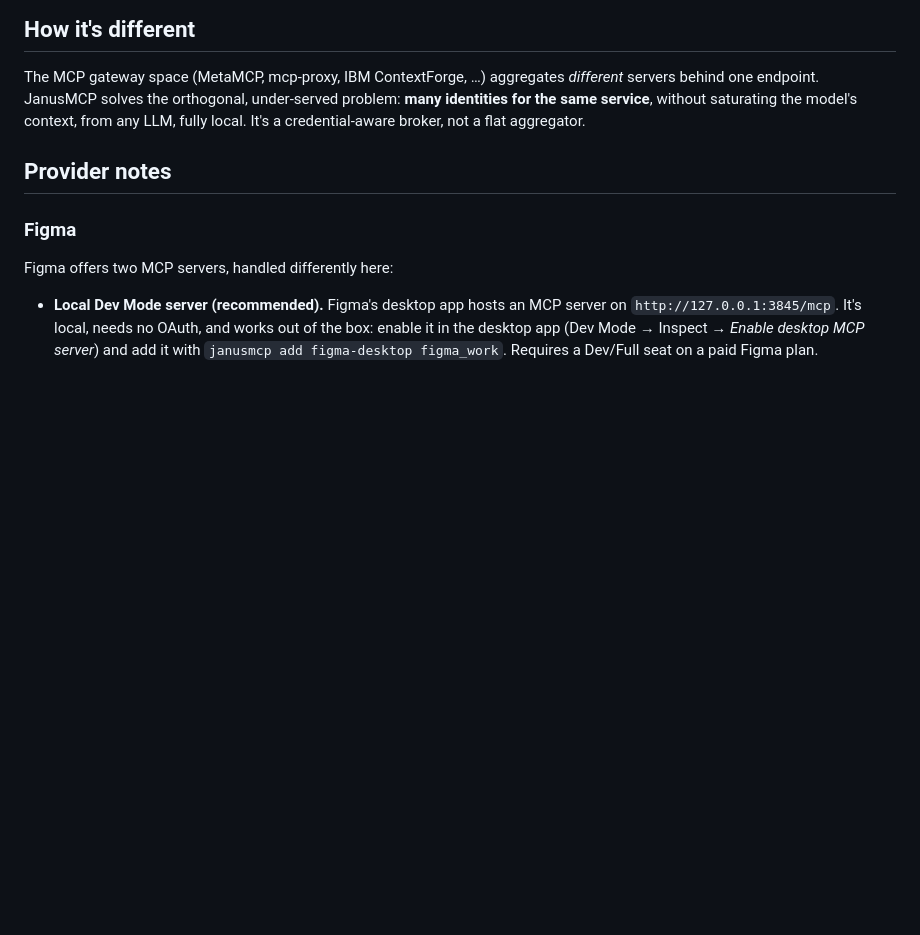
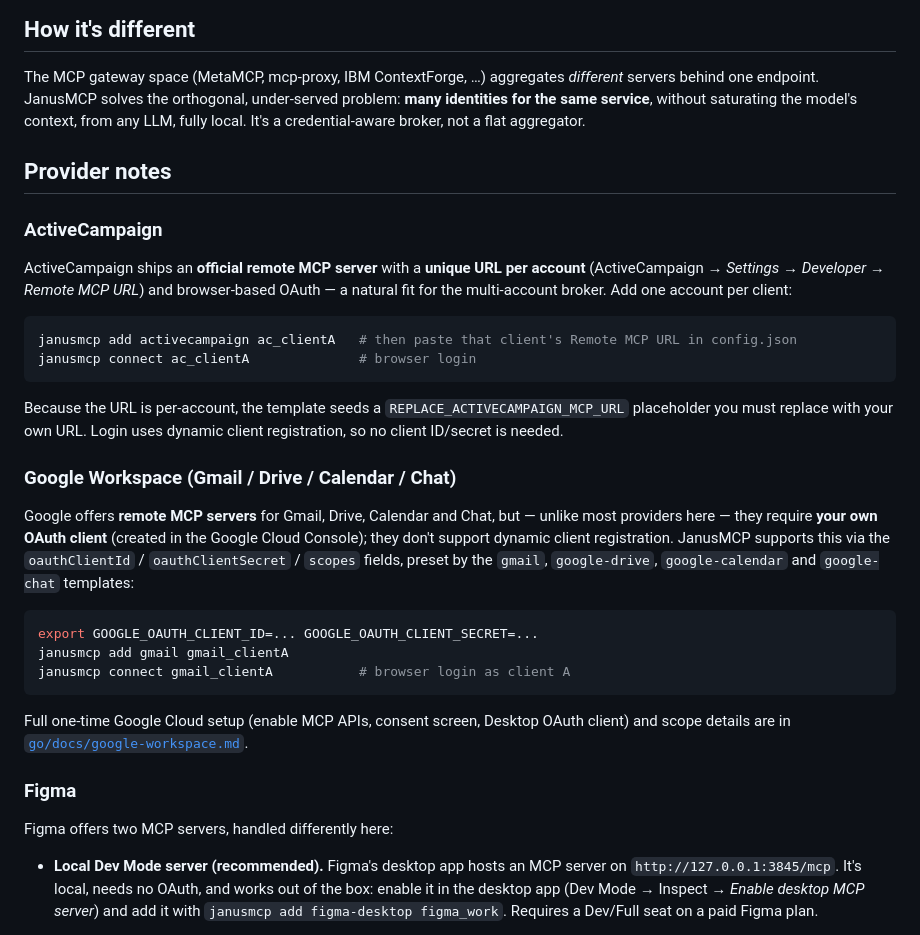
Before and after one commit to Bayway/janusmcp, a Markdown page: README.md, the part around the change. Rendered like a GitHub page; blank space fills up the shorter version.

````diff
--- a/README.md
+++ b/README.md
@@ -218,6 +218,38 @@ LLM, fully local. It's a credential-aware broker, not a flat aggregator.
 
 ## Provider notes
 
+### ActiveCampaign
+
+ActiveCampaign ships an **official remote MCP server** with a **unique URL per account**
+(ActiveCampaign → *Settings → Developer → Remote MCP URL*) and browser-based OAuth — a
+natural fit for the multi-account broker. Add one account per client:
+
+```bash
+janusmcp add activecampaign ac_clientA   # then paste that client's Remote MCP URL in config.json
+janusmcp connect ac_clientA              # browser login
+```
+
+Because the URL is per-account, the template seeds a `REPLACE_ACTIVECAMPAIGN_MCP_URL`
+placeholder you must replace with your own URL. Login uses dynamic client registration, so
+no client ID/secret is needed.
+
+### Google Workspace (Gmail / Drive / Calendar / Chat)
+
+Google offers **remote MCP servers** for Gmail, Drive, Calendar and Chat, but — unlike most
+providers here — they require **your own OAuth client** (created in the Google Cloud
+Console); they don't support dynamic client registration. JanusMCP supports this via the
+`oauthClientId` / `oauthClientSecret` / `scopes` fields, preset by the `gmail`,
+`google-drive`, `google-calendar` and `google-chat` templates:
+
+```bash
+export GOOGLE_OAUTH_CLIENT_ID=... GOOGLE_OAUTH_CLIENT_SECRET=...
+janusmcp add gmail gmail_clientA
+janusmcp connect gmail_clientA           # browser login as client A
+```
+
+Full one-time Google Cloud setup (enable MCP APIs, consent screen, Desktop OAuth client)
+and scope details are in [`go/docs/google-workspace.md`](go/docs/google-workspace.md).
+
 ### Figma
 
 Figma offers two MCP servers, handled differently here:
````
Also changed, not shown: go/README.md (+5 -2 lines), go/docs/google-workspace.md (added, +117 -0 lines).
